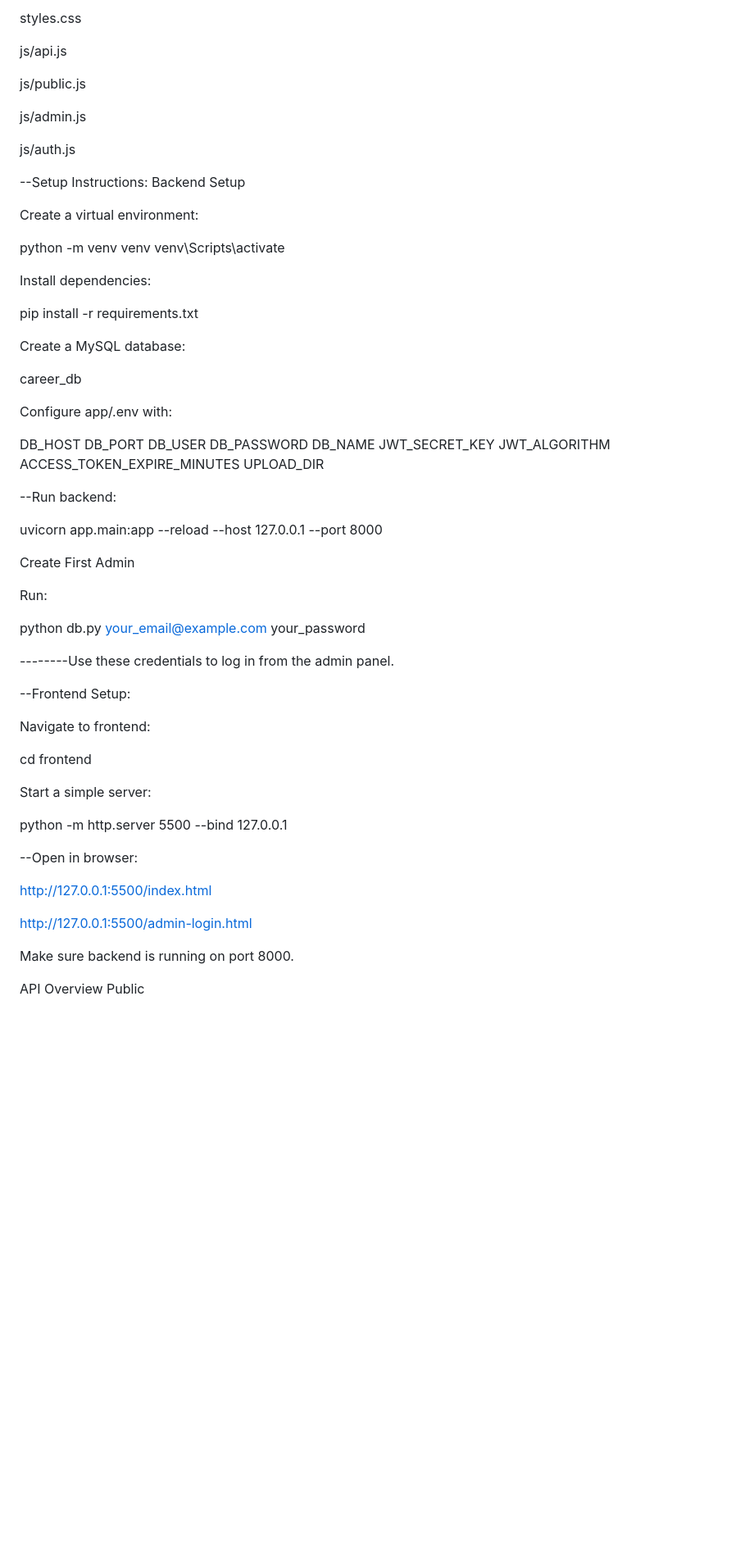
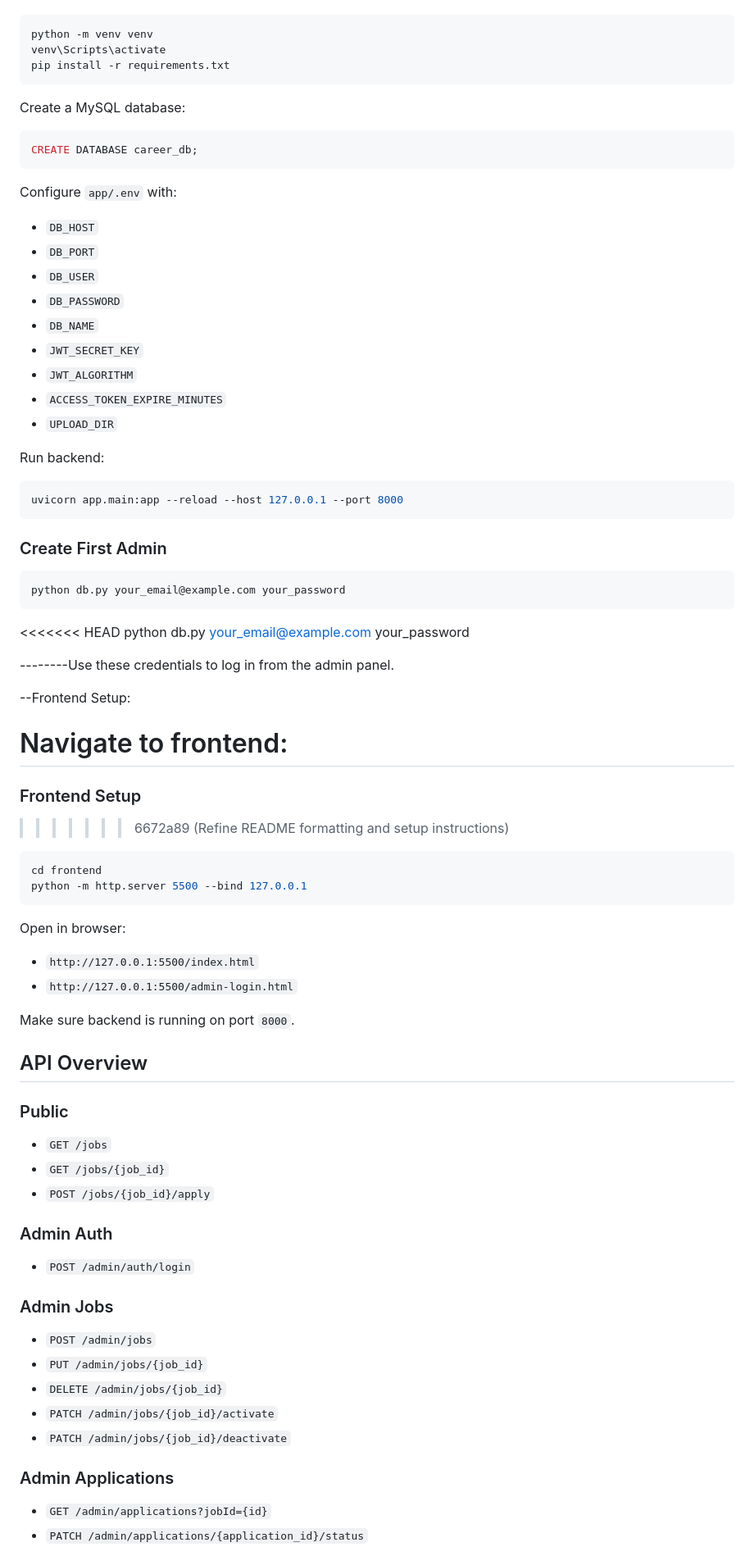
Before and after one commit to satyakrishna162001/career-portal, a Markdown page: README.md, the part around one of its changes. Shown at 82% size. Rendered like a GitHub page; blank space fills up the shorter version.

Commit message:
Refine README formatting and setup instructions

````diff
--- a/README.md
+++ b/README.md
@@ -119,49 +85,39 @@ admin-dashboard.html
-styles.css
-
-js/api.js
-
-js/public.js
-
-js/admin.js
-
-js/auth.js
-
---Setup Instructions:
-Backend Setup
-
-Create a virtual environment:
-
+```bash
 python -m venv venv
 venv\Scripts\activate
-
-Install dependencies:
-
 pip install -r requirements.txt
+```
 
 Create a MySQL database:
 
-career_db
+```sql
+CREATE DATABASE career_db;
+```
 
-Configure app/.env with:
+Configure `app/.env` with:
+- `DB_HOST`
+- `DB_PORT`
+- `DB_USER`
+- `DB_PASSWORD`
+- `DB_NAME`
+- `JWT_SECRET_KEY`
+- `JWT_ALGORITHM`
+- `ACCESS_TOKEN_EXPIRE_MINUTES`
+- `UPLOAD_DIR`
 
-DB_HOST
-DB_PORT
-DB_USER
-DB_PASSWORD
-DB_NAME
-JWT_SECRET_KEY
-JWT_ALGORITHM
-ACCESS_TOKEN_EXPIRE_MINUTES
-UPLOAD_DIR
+Run backend:
 
---Run backend:
+```bash
+uvicorn app.main:app --reload --host 127.0.0.1 --port 8000
+```
 
-uvicorn app.main:app --reload --host 127.0.0.1 --port 8000
+### Create First Admin
 
-Create First Admin
+```bash
+python db.py your_email@example.com your_password
+```
 
-Run:
-
+<<<<<<< HEAD
 python db.py your_email@example.com
  your_password
 
@@ -170,21 +126,39 @@ python db.py your_email@example.com
 --Frontend Setup:
 
 Navigate to frontend:
+=======
+### Frontend Setup
+>>>>>>> 6672a89 (Refine README formatting and setup instructions)
 
+```bash
 cd frontend
+python -m http.server 5500 --bind 127.0.0.1
+```
 
-Start a simple server:
+Open in browser:
+- `http://127.0.0.1:5500/index.html`
+- `http://127.0.0.1:5500/admin-login.html`
 
-python -m http.server 5500 --bind 127.0.0.1
+Make sure backend is running on port `8000`.
 
---Open in browser:
+## API Overview
 
-http://127.0.0.1:5500/index.html
+### Public
+- `GET /jobs`
+- `GET /jobs/{job_id}`
+- `POST /jobs/{job_id}/apply`
 
-http://127.0.0.1:5500/admin-login.html
+### Admin Auth
+- `POST /admin/auth/login`
 
-Make sure backend is running on port 8000.
+### Admin Jobs
+- `POST /admin/jobs`
+- `PUT /admin/jobs/{job_id}`
+- `DELETE /admin/jobs/{job_id}`
+- `PATCH /admin/jobs/{job_id}/activate`
+- `PATCH /admin/jobs/{job_id}/deactivate`
 
-API Overview
-Public
+### Admin Applications
+- `GET /admin/applications?jobId={id}`
+- `PATCH /admin/applications/{application_id}/status`
 
````
Also changed, not shown: other parts of README.md (+87 -167 lines).
